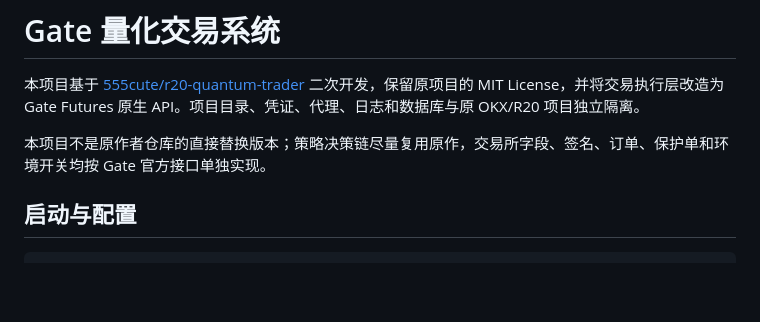
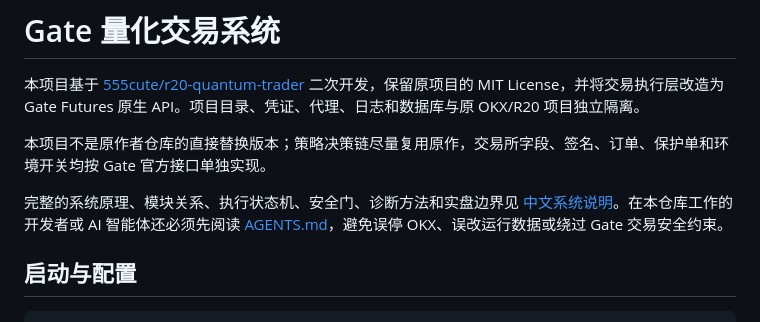
Before and after one commit to DiSTance-png/gate-, a Markdown page: README.md, the part around the change. Rendered like a GitHub page; blank space fills up the shorter version.

Commit message:
docs: add Gate system and agent guide

```diff
--- a/README.md
+++ b/README.md
@@ -3,6 +3,8 @@
 本项目基于 [555cute/r20-quantum-trader](https://github.com/555cute/r20-quantum-trader) 二次开发，保留原项目的 MIT License，并将交易执行层改造为 Gate Futures 原生 API。项目目录、凭证、代理、日志和数据库与原 OKX/R20 项目独立隔离。
 
 本项目不是原作者仓库的直接替换版本；策略决策链尽量复用原作，交易所字段、签名、订单、保护单和环境开关均按 Gate 官方接口单独实现。
+
+完整的系统原理、模块关系、执行状态机、安全门、诊断方法和实盘边界见 [中文系统说明](docs/SYSTEM_GUIDE_ZH.md)。在本仓库工作的开发者或 AI 智能体还必须先阅读 [AGENTS.md](AGENTS.md)，避免误停 OKX、误改运行数据或绕过 Gate 交易安全约束。
 
 ## 启动与配置
 
```
Also changed, not shown: AGENTS.md (added, +128 -0 lines), docs/SYSTEM_GUIDE_ZH.md (added, +459 -0 lines).
